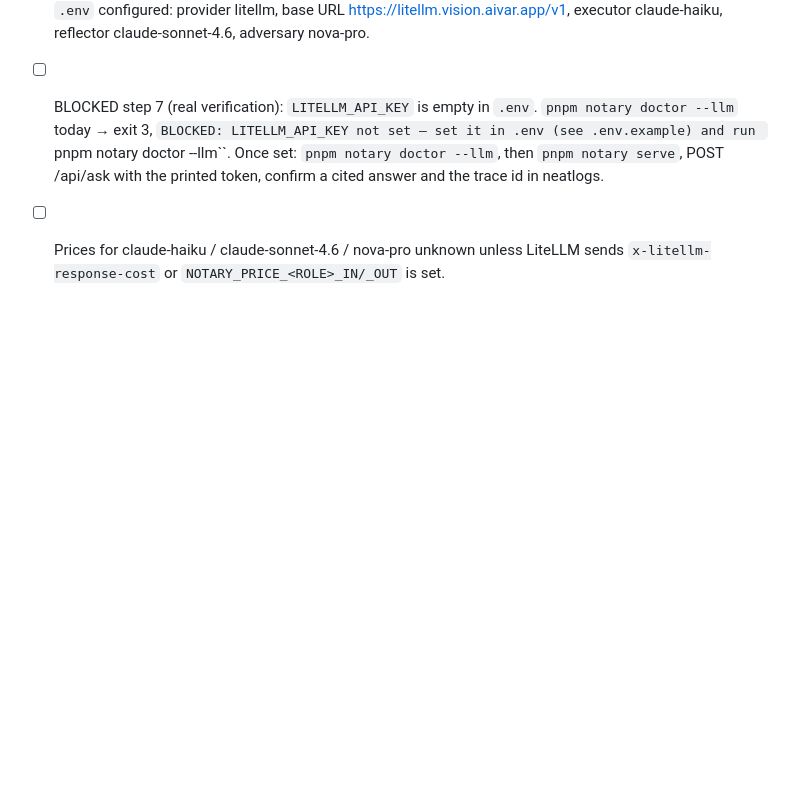
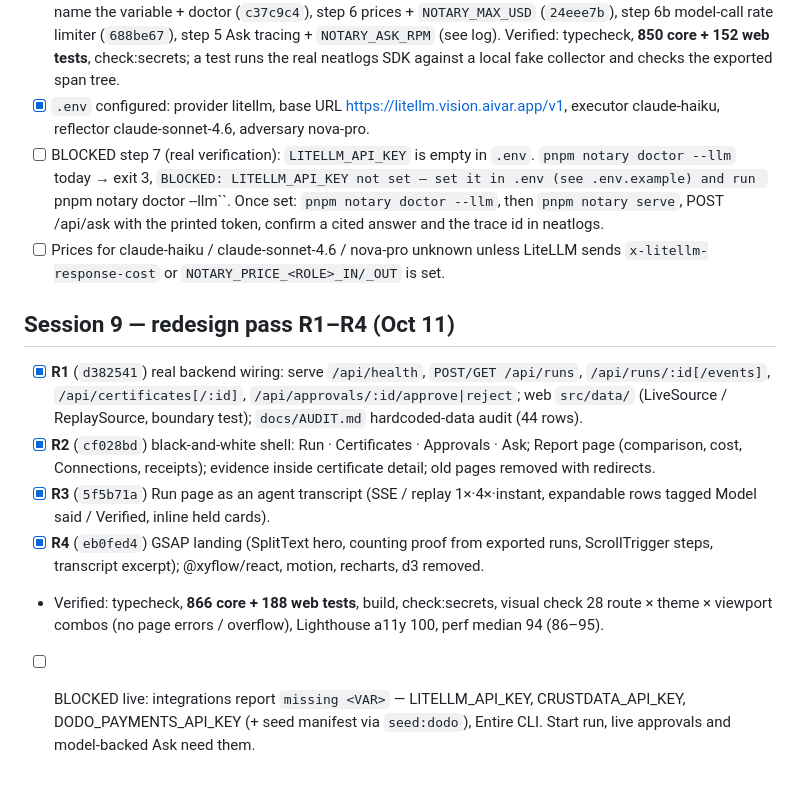
Before and after one commit to parthchilwerwar/notary, a Markdown page: PLAN.md, the part around the change. GitHub-like rendering; blank space fills up the shorter version.

Commit message:
PLAN: redesign pass R1-R4
Co-Authored-By: Claude Opus 5.5 <noreply@anthropic.com>

```diff
--- a/PLAN.md
+++ b/PLAN.md
@@ -134,3 +134,12 @@ Claude Code owns `packages/core` and `packages/web` (Codex out of quota). Phases
 - [x] `.env` configured: provider litellm, base URL https://litellm.vision.aivar.app/v1, executor claude-haiku, reflector claude-sonnet-4.6, adversary nova-pro.
 - [ ] BLOCKED step 7 (real verification): `LITELLM_API_KEY` is empty in `.env`. `pnpm notary doctor --llm` today → exit 3, `BLOCKED: LITELLM_API_KEY not set — set it in .env (see .env.example) and run `pnpm notary doctor --llm``. Once set: `pnpm notary doctor --llm`, then `pnpm notary serve`, POST /api/ask with the printed token, confirm a cited answer and the trace id in neatlogs.
 - [ ] Prices for claude-haiku / claude-sonnet-4.6 / nova-pro unknown unless LiteLLM sends `x-litellm-response-cost` or `NOTARY_PRICE_<ROLE>_IN/_OUT` is set.
+
+## Session 9 — redesign pass R1–R4 (Oct 11)
+
+- [x] **R1** (`d382541`) real backend wiring: serve `/api/health`, `POST/GET /api/runs`, `/api/runs/:id[/events]`, `/api/certificates[/:id]`, `/api/approvals/:id/approve|reject`; web `src/data/` (LiveSource / ReplaySource, boundary test); `docs/AUDIT.md` hardcoded-data audit (44 rows).
+- [x] **R2** (`cf028bd`) black-and-white shell: Run · Certificates · Approvals · Ask; Report page (comparison, cost, Connections, receipts); evidence inside certificate detail; old pages removed with redirects.
+- [x] **R3** (`5f5b71a`) Run page as an agent transcript (SSE / replay 1×·4×·instant, expandable rows tagged Model said / Verified, inline held cards).
+- [x] **R4** (`eb0fed4`) GSAP landing (SplitText hero, counting proof from exported runs, ScrollTrigger steps, transcript excerpt); @xyflow/react, motion, recharts, d3 removed.
+- Verified: typecheck, **866 core + 188 web tests**, build, check:secrets, visual check 28 route × theme × viewport combos (no page errors / overflow), Lighthouse a11y 100, perf median 94 (86–95).
+- [ ] BLOCKED live: integrations report `missing <VAR>` — LITELLM_API_KEY, CRUSTDATA_API_KEY, DODO_PAYMENTS_API_KEY (+ seed manifest via `seed:dodo`), Entire CLI. Start run, live approvals and model-backed Ask need them.
```
